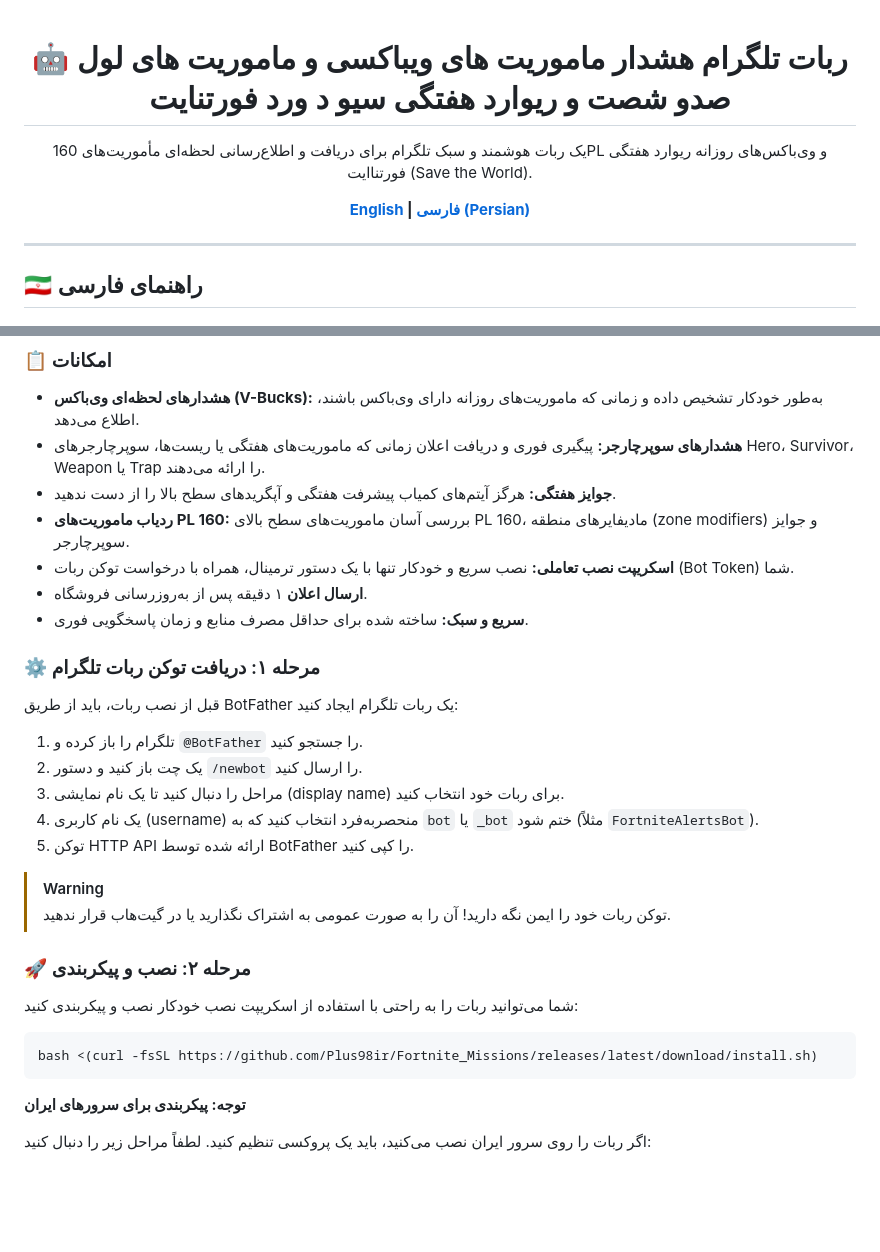
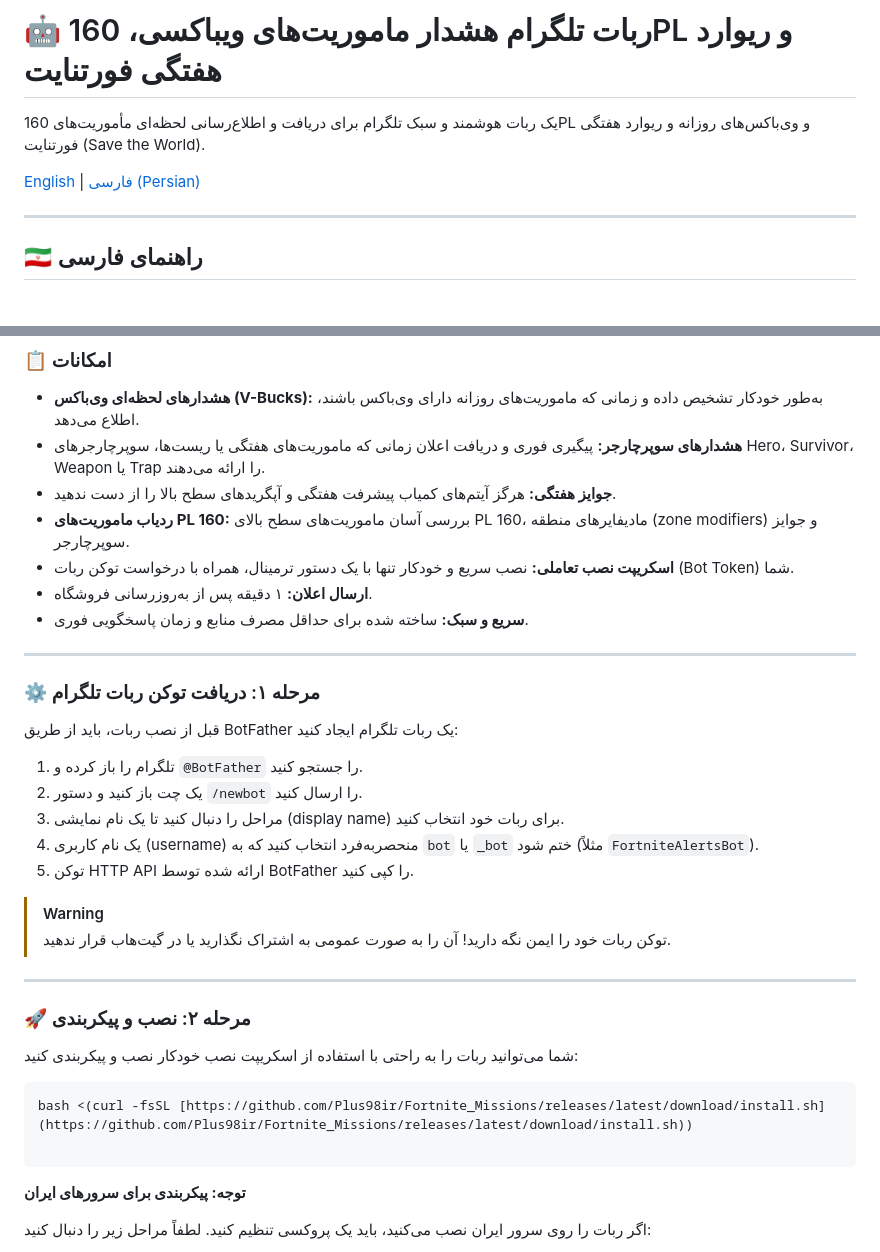
Before and after one commit to Plus98ir/Fortnite_Missions, a Markdown page: README-Fa.md, 2 parts joined by grey strips. GitHub-like rendering; blank space fills up the shorter version.

````diff
--- a/README-Fa.md
+++ b/README-Fa.md
@@ -1,12 +1,8 @@
-<div align="center">
+# 🤖 ربات تلگرام هشدار ماموریت‌های ویباکسی، 160PL و ریوارد هفتگی فورتنایت
 
-# 🤖 ربات تلگرام هشدار ماموریت های ویباکسی و ماموریت های لول صدو شصت و ریوارد هفتگی سیو د ورد فورتنایت
+یک ربات هوشمند و سبک تلگرام برای دریافت و اطلاع‌رسانی لحظه‌ای مأموریت‌های 160PL و وی‌باکس‌های روزانه و ریوارد هفتگی فورتنایت (Save the World).
 
-یک ربات هوشمند و سبک تلگرام برای دریافت و اطلاع‌رسانی لحظه‌ای مأموریت‌های 160PL و وی‌باکس‌های روزانه ریوارد هفتگی فورتناایت (Save the World).
-
-**[English](README.md) | [فارسی (Persian)](#)**
-
-</div>
+[English](README.md) | [فارسی (Persian)](README-Fa.md)
 
 ---
 
@@ -18,8 +14,10 @@
 * **جوایز هفتگی:** هرگز آیتم‌های کمیاب پیشرفت هفتگی و آپگریدهای سطح بالا را از دست ندهید.
 * **ردیاب ماموریت‌های PL 160:** بررسی آسان ماموریت‌های سطح بالای PL 160، مادیفایرهای منطقه (zone modifiers) و جوایز سوپرچارجر.
 * **اسکریپت نصب تعاملی:** نصب سریع و خودکار تنها با یک دستور ترمینال، همراه با درخواست توکن ربات (Bot Token) شما.
- * **ارسال اعلان** ۱ دقیقه پس از به‌روزرسانی فروشگاه.
+* **ارسال اعلان:** ۱ دقیقه پس از به‌روزرسانی فروشگاه.
 * **سریع و سبک:** ساخته شده برای حداقل مصرف منابع و زمان پاسخگویی فوری.
+
+---
 
 ### ⚙️ مرحله ۱: دریافت توکن ربات تلگرام
 قبل از نصب ربات، باید از طریق BotFather یک ربات تلگرام ایجاد کنید:
@@ -29,15 +27,17 @@
 4. یک نام کاربری (username) منحصربه‌فرد انتخاب کنید که به `bot` یا `_bot` ختم شود (مثلاً `FortniteAlertsBot`).
 5. توکن HTTP API ارائه شده توسط BotFather را کپی کنید.
 
-
 > [!WARNING]
 > توکن ربات خود را ایمن نگه دارید! آن را به صورت عمومی به اشتراک نگذارید یا در گیت‌هاب قرار ندهید.
+
+---
 
 ### 🚀 مرحله ۲: نصب و پیکربندی
 شما می‌توانید ربات را به راحتی با استفاده از اسکریپت نصب خودکار نصب و پیکربندی کنید:
 
 ```bash
-bash <(curl -fsSL https://github.com/Plus98ir/Fortnite_Missions/releases/latest/download/install.sh)
+bash <(curl -fsSL [https://github.com/Plus98ir/Fortnite_Missions/releases/latest/download/install.sh](https://github.com/Plus98ir/Fortnite_Missions/releases/latest/download/install.sh))
+
 ```
 
 **توجه: پیکربندی برای سرورهای ایران**
````
